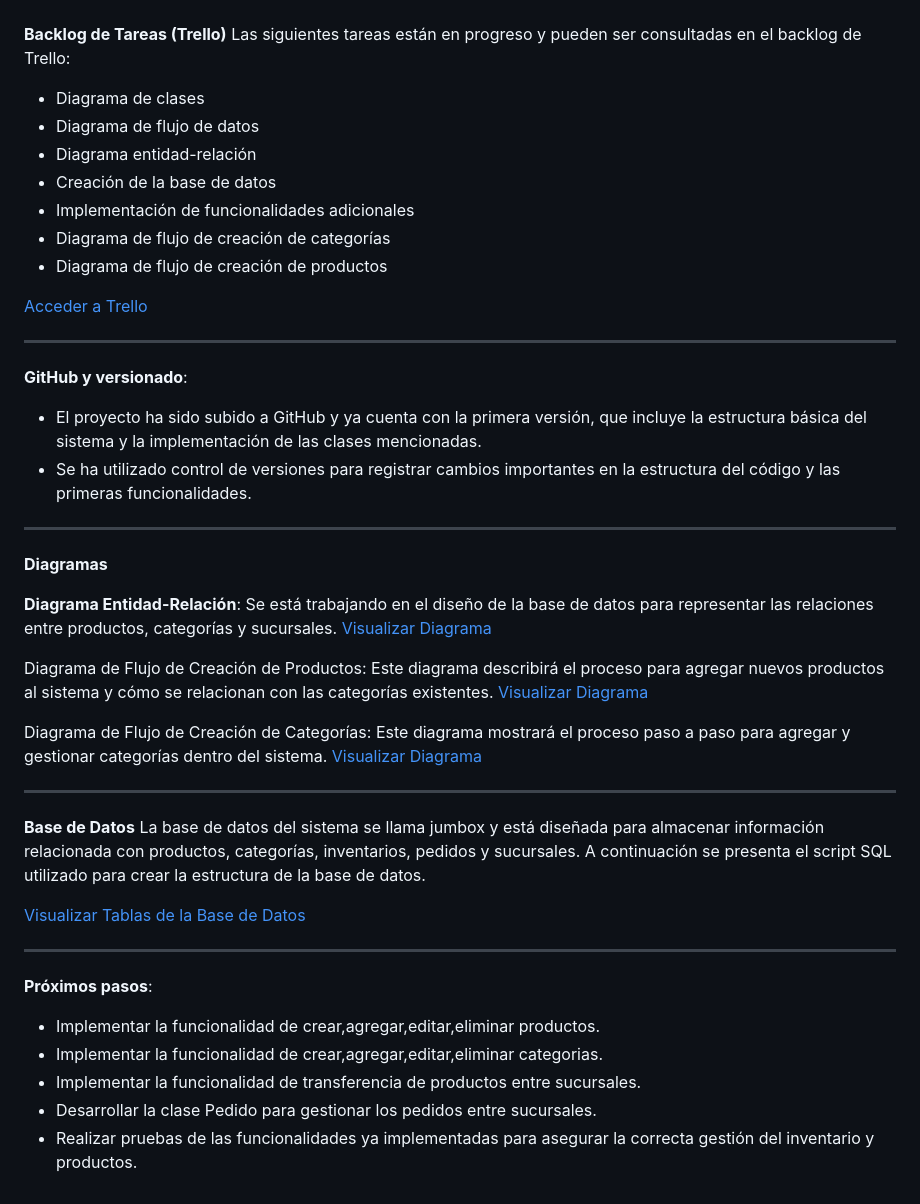
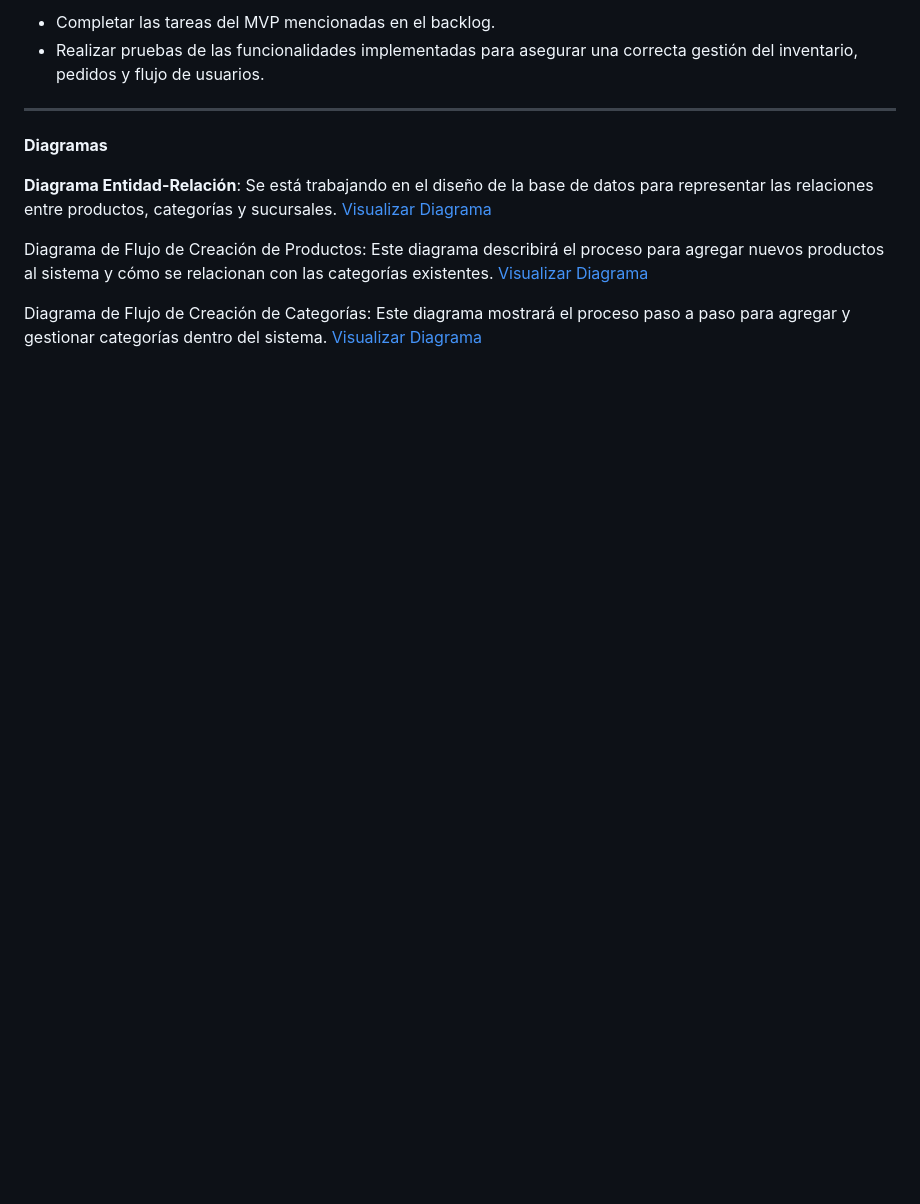
Before and after one commit to tomiiroma/Jumbox-Python, a Markdown page: README.md, the part around one of its changes. Rendered like a GitHub page; blank space fills up the shorter version.

```diff
--- a/README.md
+++ b/README.md
@@ -46,27 +80,8 @@ Actualmente, el proyecto se encuentra en una fase inicial de desarrollo. A conti
 
+- Completar las tareas del MVP mencionadas en el backlog.
+- Realizar pruebas de las funcionalidades implementadas para asegurar una correcta gestión del inventario, pedidos y flujo de usuarios.
 
-**Backlog de Tareas (Trello)**
-Las siguientes tareas están en progreso y pueden ser consultadas en el backlog de Trello:
-
--  Diagrama de clases
--  Diagrama de flujo de datos
--  Diagrama entidad-relación
--  Creación de la base de datos
--  Implementación de funcionalidades adicionales
-- Diagrama de flujo de creación de categorías
-- Diagrama de flujo de creación de productos
-
-[Acceder a Trello](https://trello.com/invite/b/66e81fbbdd986ae76be41432/ATTI316dd4aa424008233ab8e7e63e6db5448F102F17/trabajo-python)
-
-
-------------
-
-**GitHub y versionado**:
-
-- El proyecto ha sido subido a GitHub y ya cuenta con la primera versión, que incluye la estructura básica del sistema y la implementación de las clases mencionadas.
-- Se ha utilizado control de versiones para registrar cambios importantes en la estructura del código y las primeras funcionalidades.
-
-------------
+---
 **Diagramas**
 
 **Diagrama Entidad-Relación**: Se está trabajando en el diseño de la base de datos para representar las relaciones entre productos, categorías y sucursales.
@@ -78,23 +93,3 @@ Diagrama de Flujo de Creación de Productos: Este diagrama describirá el proces
 
 Diagrama de Flujo de Creación de Categorías: Este diagrama mostrará el proceso paso a paso para agregar y gestionar categorías dentro del sistema.
 [Visualizar Diagrama](https://drive.google.com/file/d/1lrYm0kE8UjbqD7Qw6xXH3JdOS3DqIzvB/view?usp=sharing)
-
-------------
-
-
-**Base de Datos**
-La base de datos del sistema se llama jumbox y está diseñada para almacenar información relacionada con productos, categorías, inventarios, pedidos y sucursales. A continuación se presenta el script SQL utilizado para crear la estructura de la base de datos.
-
-
-[Visualizar Tablas de la Base de Datos](https://docs.google.com/spreadsheets/d/1cNVlbS90rQW3PqvcyU2LpM1sm1Ki76bpymOZKNxrplU/edit?usp=sharing)
-
-
-------------
-
-**Próximos pasos**:
-
-- Implementar la funcionalidad de crear,agregar,editar,eliminar productos.
-- Implementar la funcionalidad de crear,agregar,editar,eliminar  categorias.
-- Implementar la funcionalidad de transferencia de productos entre sucursales.
-- Desarrollar la clase Pedido para gestionar los pedidos entre sucursales.
-- Realizar pruebas de las funcionalidades ya implementadas para asegurar la correcta gestión del inventario y productos.
```
Also changed, not shown: other parts of README.md (+61 -27 lines).
